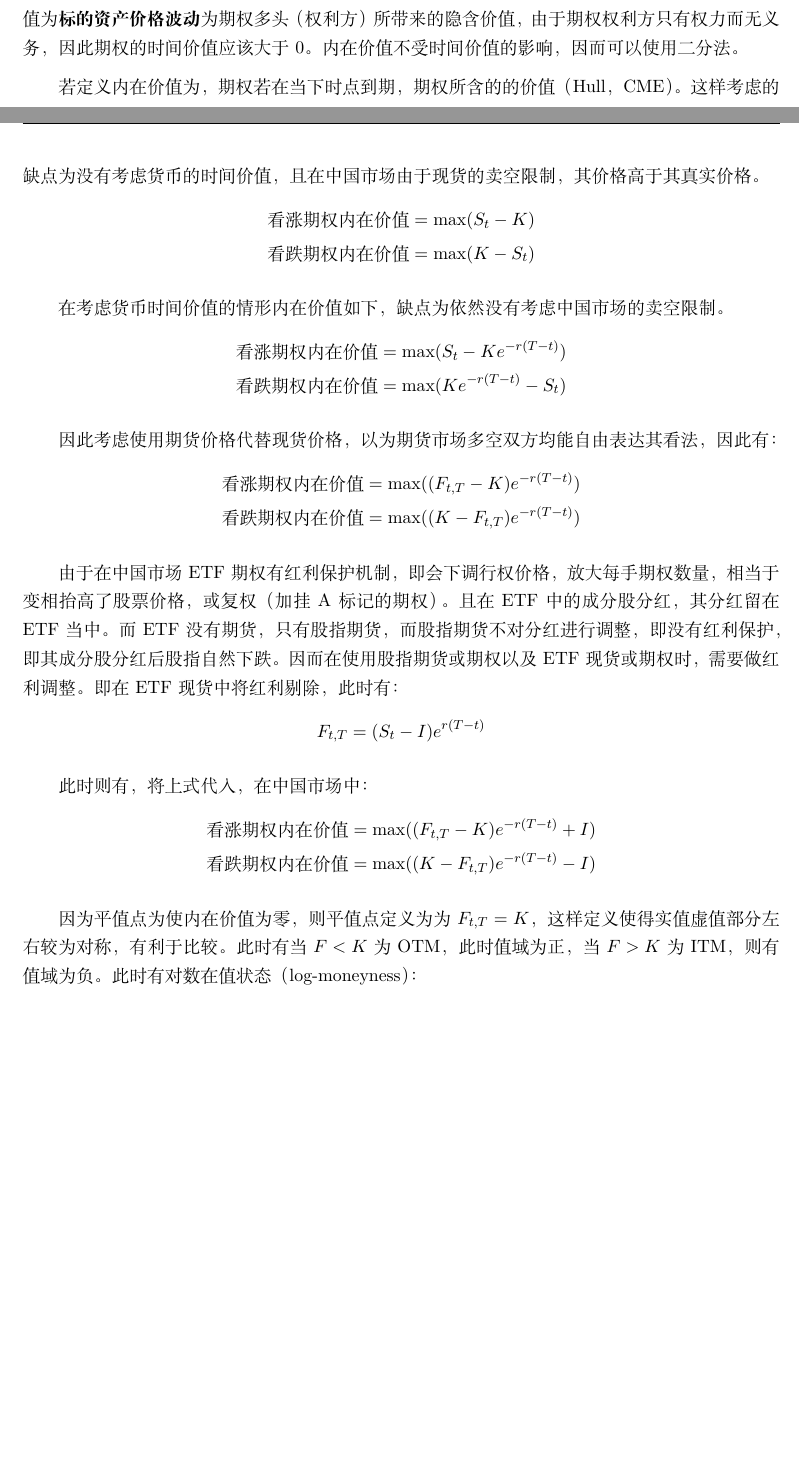
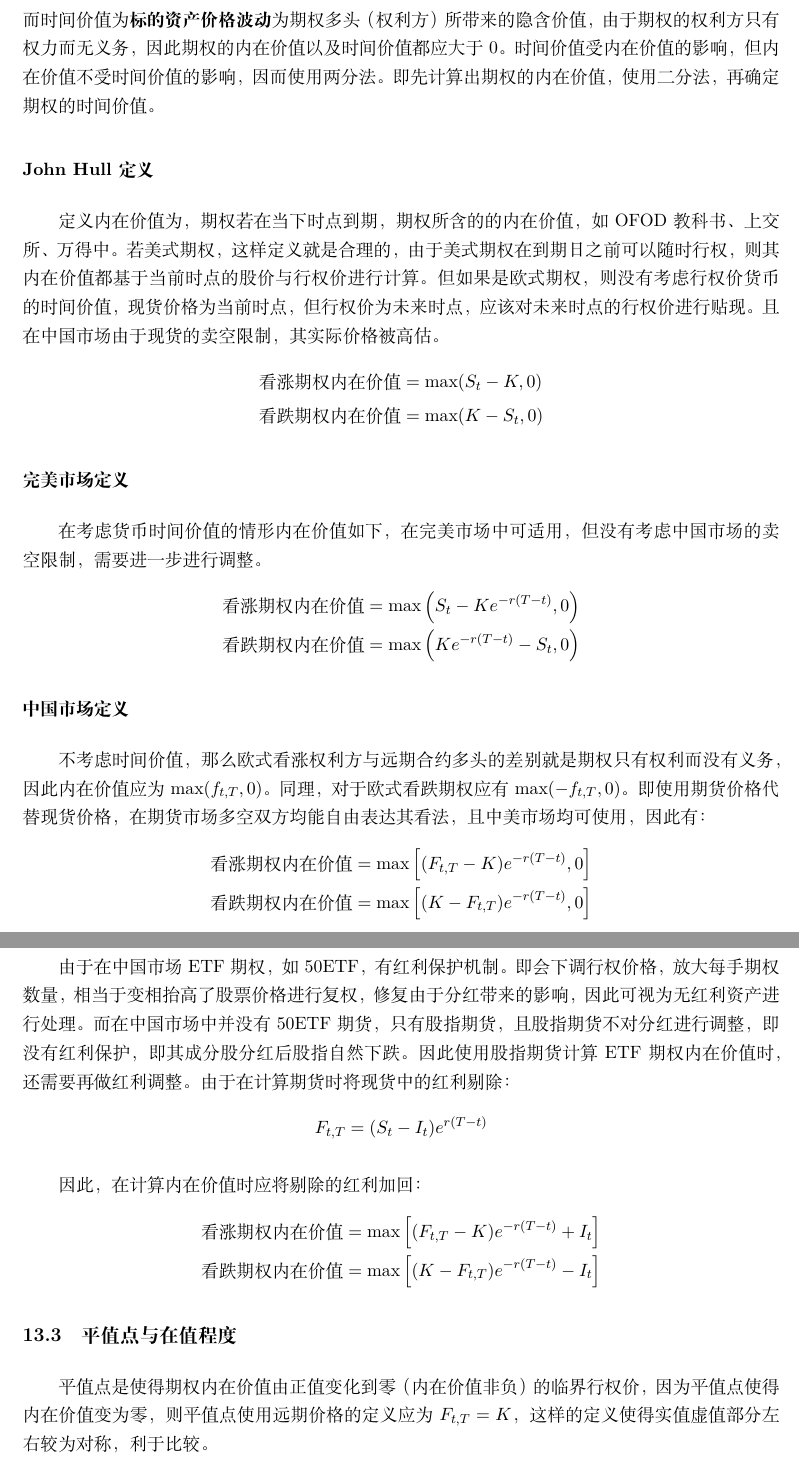
Before and after one commit to danielyang1009/latex-notes, a LaTeX document (bsm/bsm.tex): two parts of pages 57 and 58 of 66 before the commit and two parts of pages 59 and 60 of 68 after it, joined at a grey line, cut so that both start at the same text, the shorter picture padded with empty space. Compiled offline with XeLaTeX.

Commit message:
update Chinese market

```diff
--- a/bsm/bsm.tex
+++ b/bsm/bsm.tex
@@ -8,7 +8,7 @@
 \usepackage{multicol}
 \usepackage{graphicx}
 \usepackage[toc,title]{appendix}
-\usepackage{tikz}
+\usepackage{tikz,pgfplots}
 \usetikzlibrary{
     decorations.pathreplacing,
     decorations.pathmorphing,
@@ -1936,33 +1969,0 @@ ETF有红利保护，ETF远期（中国市场未上市）无红利保护，因
-内在价值为即\textbf{不考虑资产价格波动}的情况下，期权条款赋予期权多头的最高价值。而时间价值为\textbf{标的资产价格波动}为期权多头（权利方）所带来的隐含价值，由于期权权利方只有权力而无义务，因此期权的时间价值应该大于0。内在价值不受时间价值的影响，因而可以使用二分法。
-
-若定义内在价值为，期权若在当下时点到期，期权所含的的价值（Hull，CME）。这样考虑的缺点为没有考虑货币的时间价值，且在中国市场由于现货的卖空限制，其价格高于其真实价格。
-\begin{align*}
-    \text{看涨期权内在价值} & = \max(S_t-K) \\
-    \text{看跌期权内在价值} & = \max(K-S_t)
-\end{align*}
-
-在考虑货币时间价值的情形内在价值如下，缺点为依然没有考虑中国市场的卖空限制。
-\begin{align*}
-    \text{看涨期权内在价值} & = \max(S_t-Ke^{-r(T-t)}) \\
-    \text{看跌期权内在价值} & = \max(Ke^{-r(T-t)}-S_t)
-\end{align*}
-
-因此考虑使用期货价格代替现货价格，以为期货市场多空双方均能自由表达其看法，因此有：
-\begin{align*}
-    \text{看涨期权内在价值} & = \max((F_{t,T}-K)e^{-r(T-t)}) \\
-    \text{看跌期权内在价值} & = \max((K-F_{t,T})e^{-r(T-t)})
-\end{align*}
-
-由于在中国市场ETF期权有红利保护机制，即会下调行权价格，放大每手期权数量，相当于变相抬高了股票价格，或复权（加挂A标记的期权）。且在ETF中的成分股分红，其分红留在ETF当中。而ETF没有期货，只有股指期货，而股指期货不对分红进行调整，即没有红利保护，即其成分股分红后股指自然下跌。因而在使用股指期货或期权以及ETF现货或期权时，需要做红利调整。即在ETF现货中将红利剔除，此时有：
-\begin{equation*}
-    F_{t,T} = (S_t-I)e^{r(T-t)}
-\end{equation*}
-
-此时则有，将上式代入，在中国市场中：
-\begin{align*}
-    \text{看涨期权内在价值} & = \max((F_{t,T}-K)e^{-r(T-t)}+I) \\
-    \text{看跌期权内在价值} & = \max((K-F_{t,T})e^{-r(T-t)}-I)
-\end{align*}
-
-因为平值点为使内在价值为零，则平值点定义为为$F_{t,T}=K$，这样定义使得实值虚值部分左右较为对称，有利于比较。此时有当$F<K$为OTM，此时值域为正，当$F>K$为ITM，则有值域为负。此时有对数在值状态（log-moneyness）：
-\begin{equation*}
@@ -1981,0 +1973,46 @@ ETF有红利保护，ETF远期（中国市场未上市）无红利保护，因
+        \text{期权价值} = \text{内在价值} + \text{时间价值}
+    }
+\end{equation*}
+
+以波动划分，内在价值为\textbf{不考虑资产价格波动}的情况下，期权条款赋予期权多头的最高价值。而时间价值为\textbf{标的资产价格波动}为期权多头（权利方）所带来的隐含价值，由于期权的权利方只有权力而无义务，因此期权的内在价值以及时间价值都应大于0。时间价值受内在价值的影响，但内在价值不受时间价值的影响，因而使用两分法。即先计算出期权的内在价值，使用二分法，再确定期权的时间价值。
+
+\subsubsection*{John Hull定义}
+
+定义内在价值为，期权若在当下时点到期，期权所含的的内在价值，如OFOD教科书、上交所、万得中。若美式期权，这样定义就是合理的，由于美式期权在到期日之前可以随时行权，则其内在价值都基于当前时点的股价与行权价进行计算。但如果是欧式期权，则没有考虑行权价货币的时间价值，现货价格为当前时点，但行权价为未来时点，应该对未来时点的行权价进行贴现。且在中国市场由于现货的卖空限制，其实际价格被高估。
+\noindent\begin{align*}
+    \text{看涨期权内在价值} & = \max(S_t-K,0) \\
+    \text{看跌期权内在价值} & = \max(K-S_t,0)
+\end{align*}
+
+\subsubsection*{完美市场定义}
+
+在考虑货币时间价值的情形内在价值如下，在完美市场中可适用，但没有考虑中国市场的卖空限制，需要进一步进行调整。
+\begin{align*}
+    \text{看涨期权内在价值} & = \max\left(S_t-Ke^{-r(T-t)},0\right) \\
+    \text{看跌期权内在价值} & = \max\left(Ke^{-r(T-t)}-S_t,0\right)
+\end{align*}
+
+\subsubsection*{中国市场定义}
+
+不考虑时间价值，那么欧式看涨权利方与远期合约多头的差别就是期权只有权利而没有义务，因此内在价值应为$\max(f_{t,T},0)$。同理，对于欧式看跌期权应有$\max(-f_{t,T},0)$。即使用期货价格代替现货价格，在期货市场多空双方均能自由表达其看法，且中美市场均可使用，因此有：
+\begin{align*}
+    \text{看涨期权内在价值} & = \max\left[(F_{t,T}-K)e^{-r(T-t)},0\right] \\
+    \text{看跌期权内在价值} & = \max\left[(K-F_{t,T})e^{-r(T-t)},0\right]
+\end{align*}
+
+\subsubsection*{ETF期权股指期货定义}
+
+由于在中国市场ETF期权，如50ETF，有红利保护机制。即会下调行权价格，放大每手期权数量，相当于变相抬高了股票价格进行复权，修复由于分红带来的影响，因此可视为无红利资产进行处理。而在中国市场中并没有50ETF期货，只有股指期货，且股指期货不对分红进行调整，即没有红利保护，即其成分股分红后股指自然下跌。因此使用股指期货计算ETF期权内在价值时，还需要再做红利调整。由于在计算期货时将现货中的红利剔除：
+\begin{equation*}
+    F_{t,T} = ( S_t - I_t )e^{r(T-t)}
+\end{equation*}
+
+因此，在计算内在价值时应将剔除的红利加回：
+\begin{align*}
+    \text{看涨期权内在价值} & = \max\left[ (F_{t,T}-K) e^{-r(T-t)} + I_t \right] \\
+    \text{看跌期权内在价值} & = \max\left[ (K-F_{t,T}) e^{-r(T-t)} - I_t \right]
+\end{align*}
+
+\subsection{平值点与在值程度}
+
+平值点是使得期权内在价值由正值变化到零（内在价值非负）的临界行权价，因为平值点使得内在价值变为零，则平值点使用远期价格的定义应为$F_{t,T}=K$，这样的定义使得实值虚值部分左右较为对称，利于比较。
@@ -1981,0 +2042,3 @@ ETF有红利保护，ETF远期（中国市场未上市）无红利保护，因
+    \cancel{C_{\text{内在价值}}} + C_{\text{时间价值}}
+    &= P_{\text{时间价值}} + \cancel{C_{\text{内在价值}}} \\
+    C_{\text{时间价值}} &= P_{\text{时间价值}}
```
Also changed, not shown: bsm/bsm.pdf, bsm/bsm.tex (136 more changed lines).
